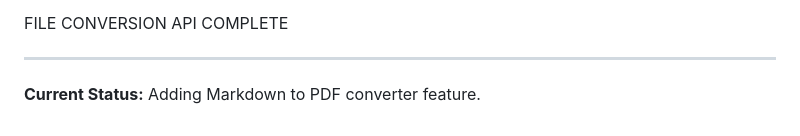
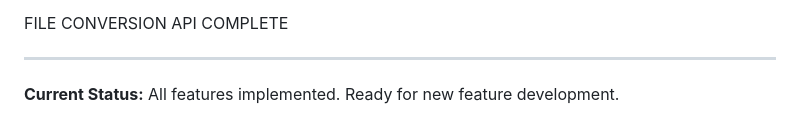
Before and after one commit to Roly67/silver-fiesta, a Markdown page: PROMPT.md, the part around the change. Drawn GitHub-style.

```diff
--- a/PROMPT.md
+++ b/PROMPT.md
@@ -449,4 +449,4 @@ When ALL completion criteria are met, output:
 
 ---
 
-**Current Status:** Adding Markdown to PDF converter feature.
+**Current Status:** All features implemented. Ready for new feature development.
```
Also changed, not shown: README.md (+51 -5 lines).
